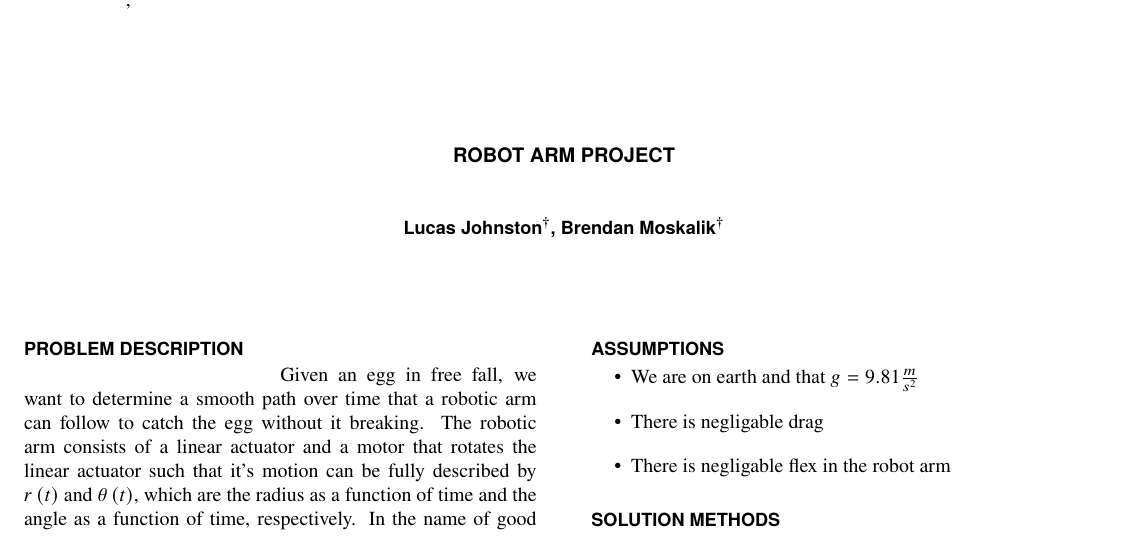
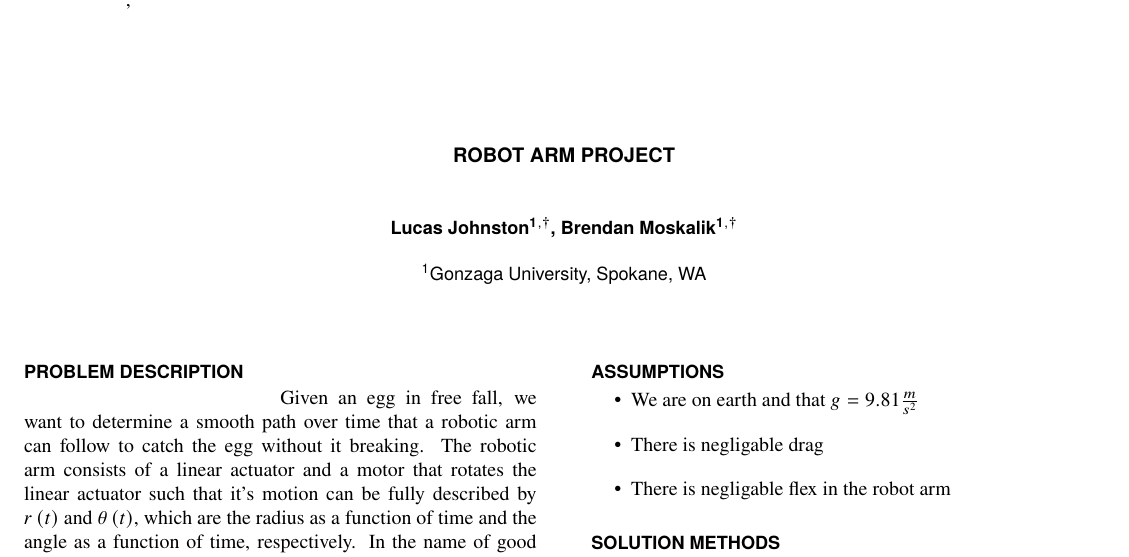
Before and after one commit to A-Person7/dynamics_robot_project, a LaTeX document (document.tex): part of page 2 of 2, cut so that both start at the same text. Compiled offline with pdfLaTeX.

Commit message:
Update document.tex

```diff
--- a/document.tex
+++ b/document.tex
@@ -18,7 +18,8 @@
     \ConfCity{Spokane, Wa}
 
     \title{Robot Arm Project}
-    \SetAuthors{Lucas Johnston\JointFirstAuthor, Brendan Moskalik\JointFirstAuthor}
+    \SetAuthors{Lucas Johnston\affil{1}\JointFirstAuthor, Brendan Moskalik\affil{1}\JointFirstAuthor}
+	\SetAffiliation{1}{Gonzaga University, Spokane, WA}
     \date{\today}
 
     \maketitle
```
